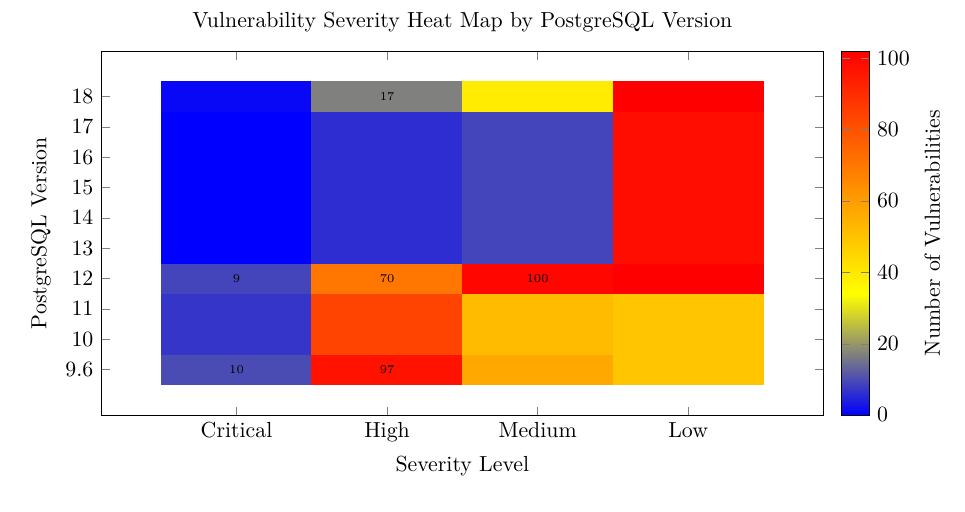
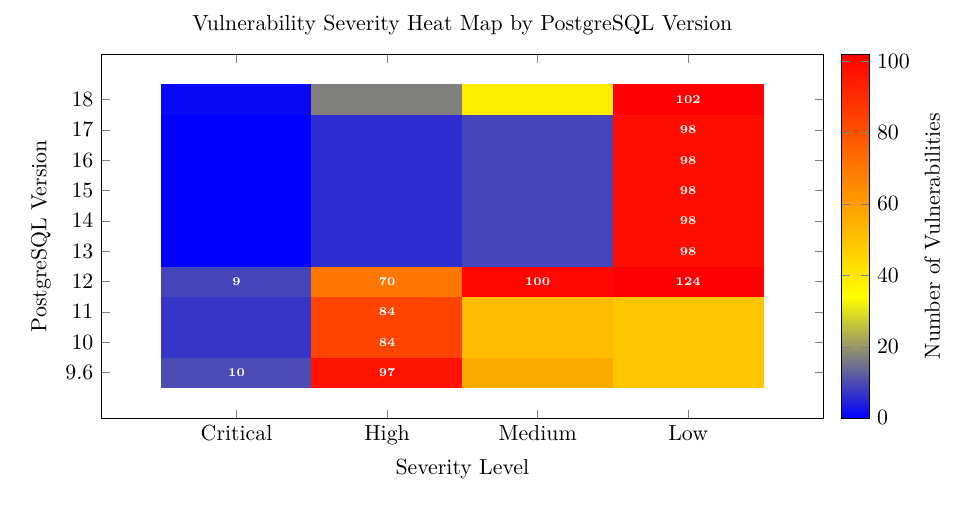
Before and after one commit to adriens/geol-showcase, a LaTeX paper (reports/postgresql/rapport_postgresql_EN.tex): part of page 6 of 9, cut so that both start at the same text. Compiled offline with pdfLaTeX.

Commit message:
Fix heatmap text visibility - use white bold text on dark backgrounds

```diff
--- a/reports/postgresql/rapport_postgresql_EN.tex
+++ b/reports/postgresql/rapport_postgresql_EN.tex
@@ -311,13 +311,21 @@ To illustrate the concrete security risks of using unsupported versions, here ar
     (Critical,18)   [1]   (High,18)   [17]  (Medium,18)   [39]  (Low,18)   [102]
 };
 
-% Add value labels
-\node at (axis cs:Critical,9.6) {\tiny 10};
-\node at (axis cs:High,9.6) {\tiny 97};
-\node at (axis cs:Critical,12) {\tiny 9};
-\node at (axis cs:High,12) {\tiny 70};
-\node at (axis cs:Medium,12) {\tiny 100};
-\node at (axis cs:High,18) {\tiny 17};
+% Add value labels with white text for better visibility on dark backgrounds
+\node at (axis cs:Critical,9.6) [white] {\tiny\bf 10};
+\node at (axis cs:High,9.6) [white] {\tiny\bf 97};
+\node at (axis cs:High,10) [white] {\tiny\bf 84};
+\node at (axis cs:High,11) [white] {\tiny\bf 84};
+\node at (axis cs:Critical,12) [white] {\tiny\bf 9};
+\node at (axis cs:High,12) [white] {\tiny\bf 70};
+\node at (axis cs:Medium,12) [white] {\tiny\bf 100};
+\node at (axis cs:Low,12) [white] {\tiny\bf 124};
+\node at (axis cs:Low,13) [white] {\tiny\bf 98};
+\node at (axis cs:Low,14) [white] {\tiny\bf 98};
+\node at (axis cs:Low,15) [white] {\tiny\bf 98};
+\node at (axis cs:Low,16) [white] {\tiny\bf 98};
+\node at (axis cs:Low,17) [white] {\tiny\bf 98};
+\node at (axis cs:Low,18) [white] {\tiny\bf 102};
 
 \end{axis}
 \end{tikzpicture}
```
Also changed, not shown: reports/postgresql/rapport_postgresql_EN.pdf.
